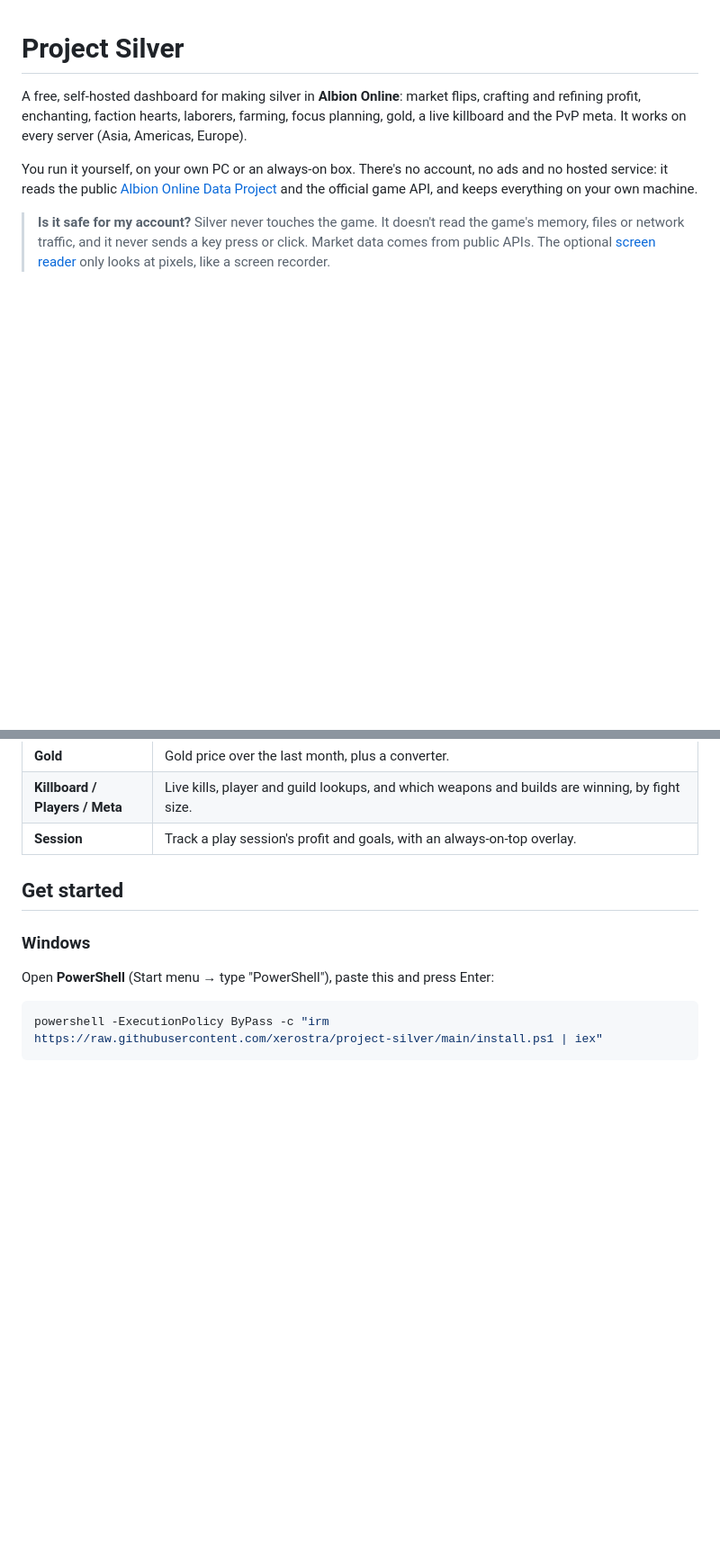
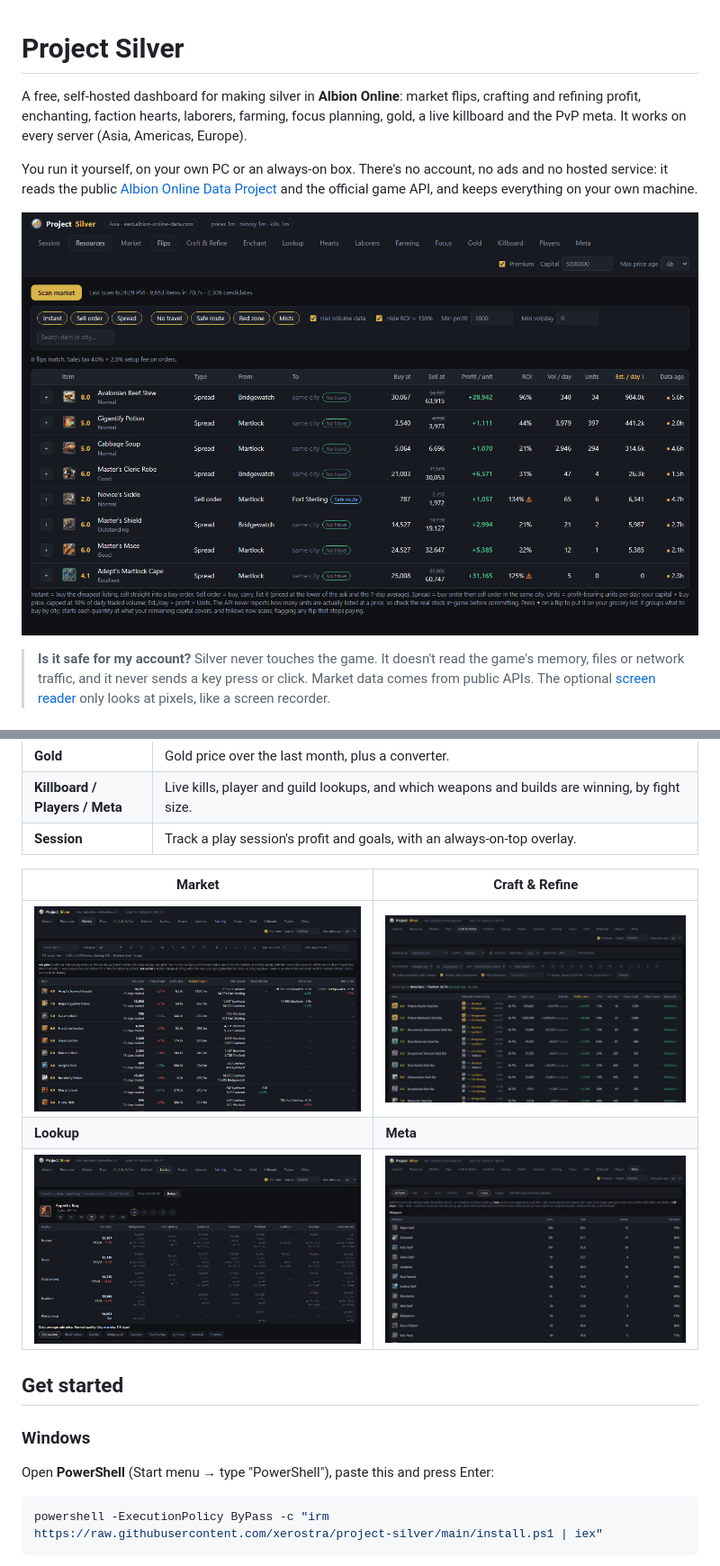
Before and after one commit to xerostra/project-silver, a Markdown page: README.md, 2 parts joined by grey strips. Shown at 90% size. GitHub-like rendering; pictures changed too: docs/screenshots/craft.png (added), docs/screenshots/flips.png (added), docs/screenshots/lookup.png (added); blank space fills up the shorter version.

Commit message:
README: screenshots of Flips, Market, Craft, Lookup and Meta

```diff
--- a/README.md
+++ b/README.md
@@ -7,6 +7,8 @@ killboard and the PvP meta. It works on every server (Asia, Americas, Europe).
 You run it yourself, on your own PC or an always-on box. There's no account, no ads and no hosted
 service: it reads the public [Albion Online Data Project](https://www.albion-online-data.com/) and
 the official game API, and keeps everything on your own machine.
+
+![The Flips tab: every profitable trade route across the markets](docs/screenshots/flips.png)
 
 > **Is it safe for my account?** Silver never touches the game. It doesn't read the game's
 > memory, files or network traffic, and it never sends a key press or click. Market data comes
@@ -30,6 +32,12 @@ the official game API, and keeps everything on your own machine.
 | **Gold** | Gold price over the last month, plus a converter. |
 | **Killboard / Players / Meta** | Live kills, player and guild lookups, and which weapons and builds are winning, by fight size. |
 | **Session** | Track a play session's profit and goals, with an always-on-top overlay. |
+
+| Market | Craft & Refine |
+|---|---|
+| ![Market tab: fair prices, trends and volume for every item](docs/screenshots/market.png) | ![Craft & Refine tab: recipe profit, where to buy each material and where to sell](docs/screenshots/craft.png) |
+| **Lookup** | **Meta** |
+| ![Lookup tab: one item in every market, with its price history](docs/screenshots/lookup.png) | ![Meta tab: which weapons win, from collected kills](docs/screenshots/meta.png) |
 
 ## Get started
 
```
